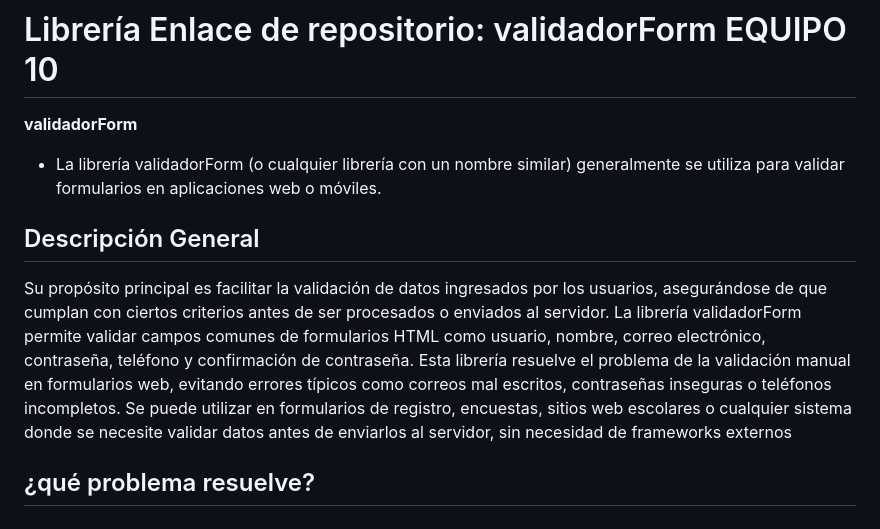
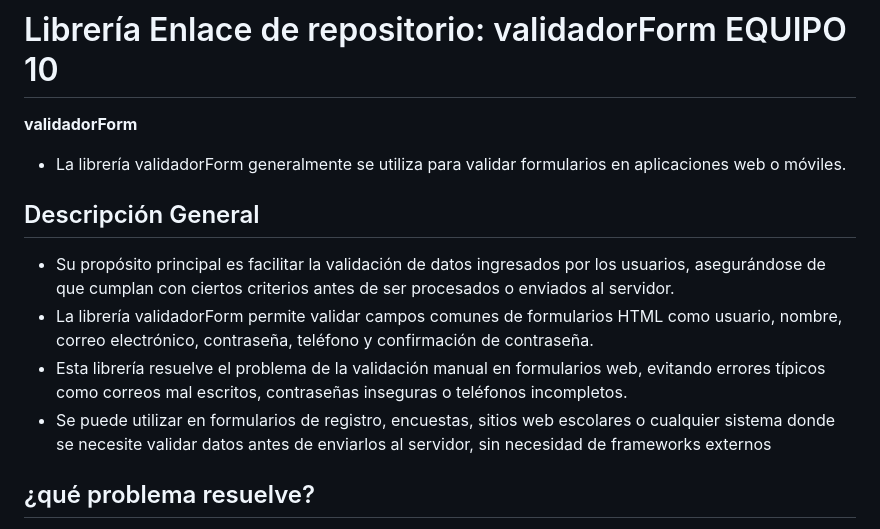
Before and after one commit to YADAI26/mi-libreria.js, a Markdown page: README.md, the part around one of its changes. GitHub-like rendering.

```diff
--- a/README.md
+++ b/README.md
@@ -1,15 +1,14 @@
 # Librería Enlace de repositorio: validadorForm EQUIPO 10
 
 **validadorForm**
-- La librería validadorForm (o cualquier librería con un nombre similar) generalmente se utiliza para validar formularios en aplicaciones web o móviles.
+- La librería validadorForm  generalmente se utiliza para validar formularios en aplicaciones web o móviles.
 
 ## Descripción General
-Su propósito principal es facilitar la validación de datos ingresados por los usuarios, asegurándose de que cumplan con ciertos criterios antes de ser procesados
-o enviados al servidor. La librería validadorForm permite validar campos comunes de formularios HTML como usuario, nombre, correo electrónico, contraseña, teléfono
-y confirmación de contraseña.
-Esta librería resuelve el problema de la validación manual en formularios web, evitando errores típicos como correos mal escritos, contraseñas inseguras o teléfonos incompletos.
-Se puede utilizar en formularios de registro, encuestas, sitios web escolares o cualquier sistema donde se necesite validar datos antes de enviarlos al servidor, sin necesidad de
-frameworks externos
+- Su propósito principal es facilitar la validación de datos ingresados por los usuarios, asegurándose de que cumplan con ciertos criterios antes de ser procesados o enviados al servidor.
+- La librería validadorForm permite validar campos comunes de formularios HTML como usuario, nombre, correo electrónico, contraseña, teléfono y confirmación de contraseña.
+- Esta librería resuelve el problema de la validación manual en formularios web, evitando errores típicos como correos mal escritos, contraseñas inseguras o teléfonos incompletos.
+- Se puede utilizar en formularios de registro, encuestas, sitios web escolares o cualquier sistema donde se necesite validar datos antes de enviarlos al servidor, sin necesidad de frameworks externos
+
 
 ## ¿qué problema resuelve?
 Previene errores de entrada de datos
```
Also changed, not shown: other parts of README.md (+3 -2 lines).
